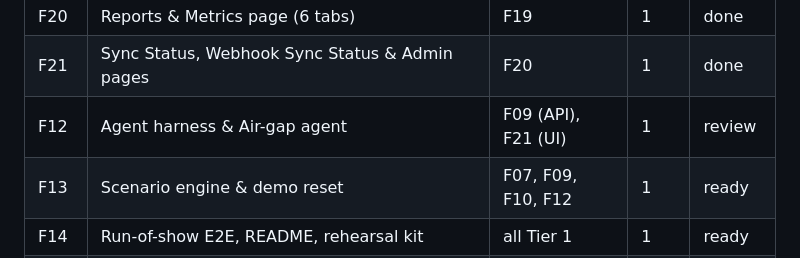
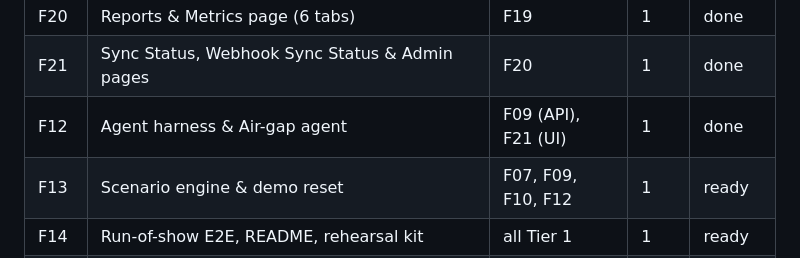
Before and after one commit to Brightbeam-Omar/demo_takeda_r2r, a Markdown page: specs/06-roadmap.md, the part around the change. Rendered like a GitHub page.

Commit message:
chore(F12): set F12 to done after merge of PR #19
Co-Authored-By: Claude Sonnet 5.5 <noreply@anthropic.com>

```diff
--- a/specs/06-roadmap.md
+++ b/specs/06-roadmap.md
@@ -39,7 +39,7 @@ Claude Code updates `in_progress` and `review`. Only the human sets `done`.
 | F19 | Batch windows: History, Inbound, Quality, Status Log, Sample Data, Adjust Needs-by | F18 | 1 | done |
 | F20 | Reports & Metrics page (6 tabs) | F19 | 1 | done |
 | F21 | Sync Status, Webhook Sync Status & Admin pages | F20 | 1 | done |
-| F12 | Agent harness & Air-gap agent | F09 (API), F21 (UI) | 1 | review |
+| F12 | Agent harness & Air-gap agent | F09 (API), F21 (UI) | 1 | done |
 | F13 | Scenario engine & demo reset | F07, F09, F10, F12 | 1 | ready |
 | F14 | Run-of-show E2E, README, rehearsal kit | all Tier 1 | 1 | ready |
 | T2-01 | 3PL feed, delivery entry, metrics M1/M2/M4/M5 | Tier 1 (UI parts: F21) | 2 | draft |
```
